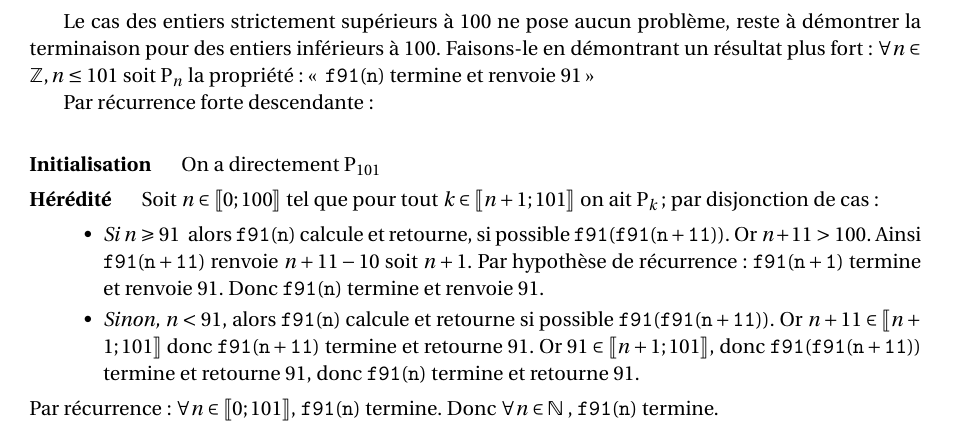
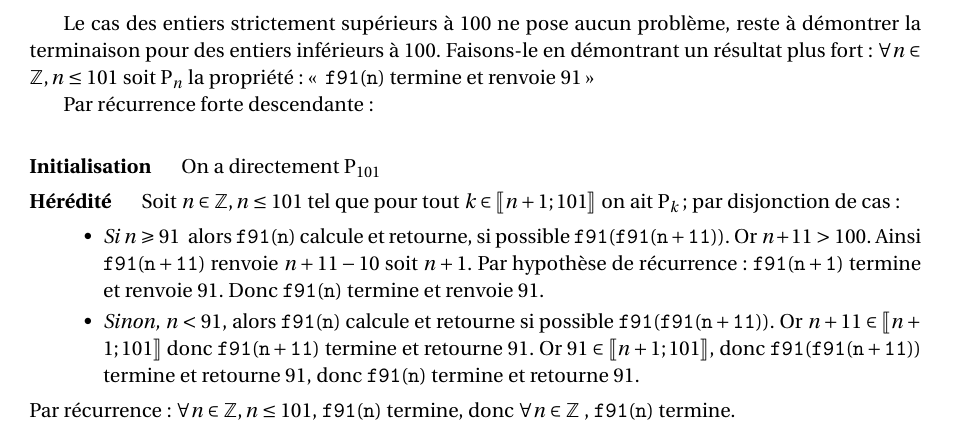
Before and after one commit to adud/info, a LaTeX document (info-pour-tous/f91/question-5-13.tex): part of the page, cut so that both start at the same text. Compiled offline with pdfLaTeX.

Commit message:
ipt f91 correction des ensembles de définition (tout passé à Z)

```diff
--- a/info-pour-tous/f91/question-5-13.tex
+++ b/info-pour-tous/f91/question-5-13.tex
@@ -82,13 +82,13 @@ Faisons-le en démontrant un résultat plus fort : $\forall n \in \mathbb{Z}, n\
 Par récurrence forte descendante :\\
 \begin{description}
 \item[Initialisation] \quad On a directement $P_{101}$
-\item[Hérédité] \quad Soit $n\in \llbracket 0;100\rrbracket$ tel que pour tout $ k \in \llbracket n+1;101\rrbracket$ on ait $P_{k}$; par disjonction de cas :
+\item[Hérédité] \quad Soit $n\in \mathbb{Z}, n \leq 101$ tel que pour tout $ k \in \llbracket n+1;101\rrbracket$ on ait $P_{k}$; par disjonction de cas :
 \begin{itemize}[\textbullet]
 	\item {\itshape Si $n\geqslant 91$ } alors $\mathtt{f91(n)}$ calcule et retourne, si possible $\mathtt{f91(f91(n+11))}$. Or $n+11 > 100$. Ainsi $\mathtt{f91(n+11)}$ renvoie $n+11-10$ soit $n+1$. Par hypothèse de récurrence : $\mathtt{f91(n+1)}$ termine et renvoie 91. Donc $\mathtt{f91(n)}$ termine et renvoie $91$.
 	\item {\itshape Sinon, $n < 91$}, alors $\mathtt{f91(n)}$ calcule et retourne si possible $\mathtt{f91(f91(n+11))}$. Or $n+11\in \llbracket n+1;101 \rrbracket$ donc $\mathtt{f91(n+11)}$ termine et retourne $91$. Or $91 \in \llbracket n+1;101 \rrbracket$, donc $\mathtt{f91(f91(n+11))}$ termine et retourne $91$, donc $\mathtt{f91(n)}$ termine et retourne $91$.
 \end{itemize}
 \end{description}
-Par récurrence : $\forall n \in \llbracket 0;101 \rrbracket$, $\mathtt{f91(n)}$ termine.
-Donc $\forall n \in \mathbb{N}$ , $\mathtt{f91(n)}$ termine.
+Par récurrence : $\forall n \in \mathbb{Z}, n \leq 101$, $\mathtt{f91(n)}$ termine,
+donc $\forall n \in \mathbb{Z}$ , $\mathtt{f91(n)}$ termine.
 
 \end{document}
```
